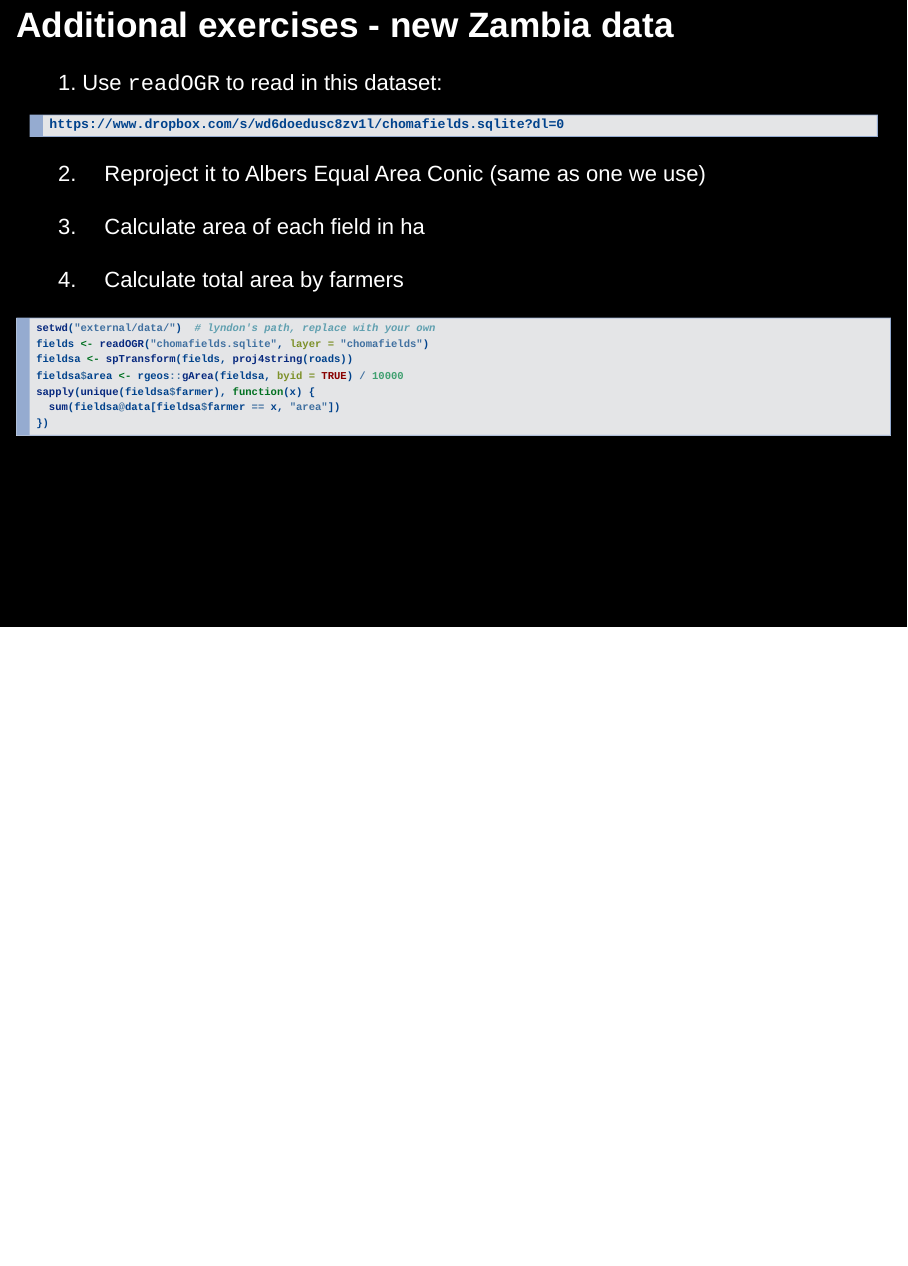
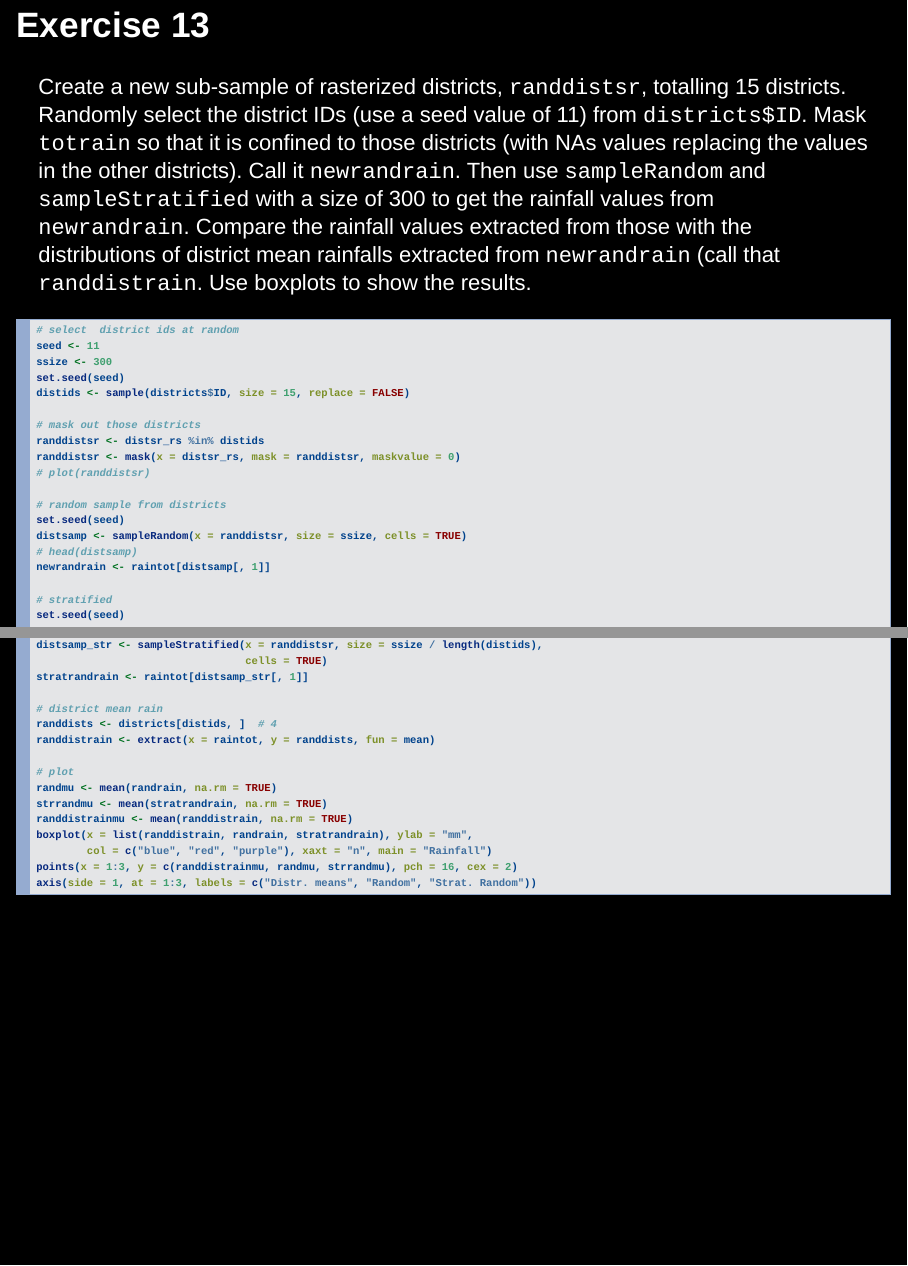
Before and after one commit to agroimpacts/geospaar, an R Markdown document (vignettes/slides/class18.Rmd): page 19 of 19 before the commit and pages 16 and 17 of 18 after it, the two joined at a grey line. Rendered offline with R 4.5, knitr and Pandoc, with nearby package versions; some code elsewhere in the file could not run offline.

Commit message:
Class 18 slides updated with exercises code

````diff
--- a/vignettes/slides/class18.Rmd
+++ b/vignettes/slides/class18.Rmd
@@ -166,3 +190,43 @@ Create a new sub-sample of rasterized districts, `randdistsr`, totalling 15 dist
+```{r, eval = FALSE}
+# select  district ids at random
+seed <- 11
+ssize <- 300
+set.seed(seed)
+distids <- sample(districts$ID, size = 15, replace = FALSE)
+
+# mask out those districts
+randdistsr <- distsr_rs %in% distids
+randdistsr <- mask(x = distsr_rs, mask = randdistsr, maskvalue = 0)
+# plot(randdistsr)
+
+# random sample from districts
+set.seed(seed)
+distsamp <- sampleRandom(x = randdistsr, size = ssize, cells = TRUE)
+# head(distsamp)
+newrandrain <- raintot[distsamp[, 1]]
+
+# stratified
+set.seed(seed)
+distsamp_str <- sampleStratified(x = randdistsr, size = ssize / length(distids),
+                                 cells = TRUE)
+stratrandrain <- raintot[distsamp_str[, 1]]
+
+# district mean rain
+randdists <- districts[distids, ]  # 4
+randdistrain <- extract(x = raintot, y = randdists, fun = mean)
+
+# plot
+randmu <- mean(randrain, na.rm = TRUE)
+strrandmu <- mean(stratrandrain, na.rm = TRUE)
+randdistrainmu <- mean(randdistrain, na.rm = TRUE)
+boxplot(x = list(randdistrain, randrain, stratrandrain), ylab = "mm",
+        col = c("blue", "red", "purple"), xaxt = "n", main = "Rainfall")
+points(x = 1:3, y = c(randdistrainmu, randmu, strrandmu), pch = 16, cex = 2)
+axis(side = 1, at = 1:3, labels = c("Distr. means", "Random", "Strat. Random"))
+
+```
+
+
 
 
 ## Additional exercises - new Zambia data
````
Also changed, not shown: vignettes/slides/class18.html, vignettes/slides/class18.Rmd (32 more changed lines).
